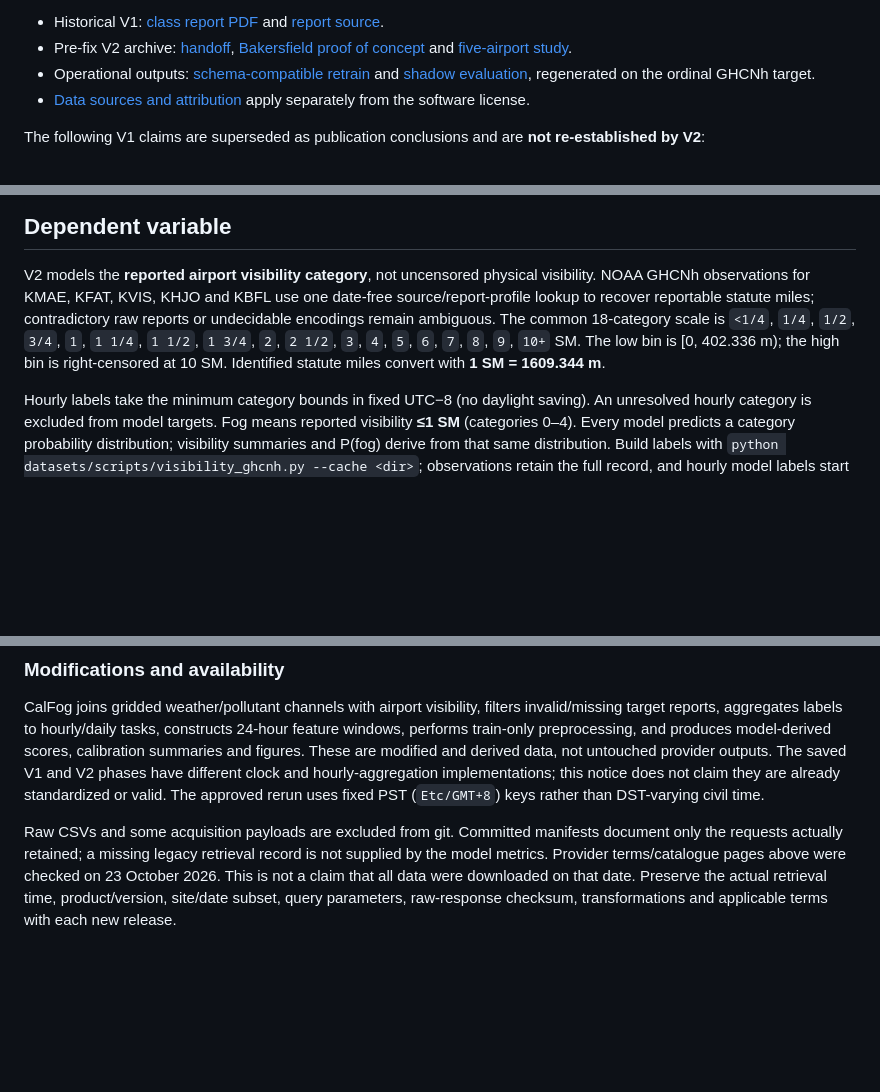
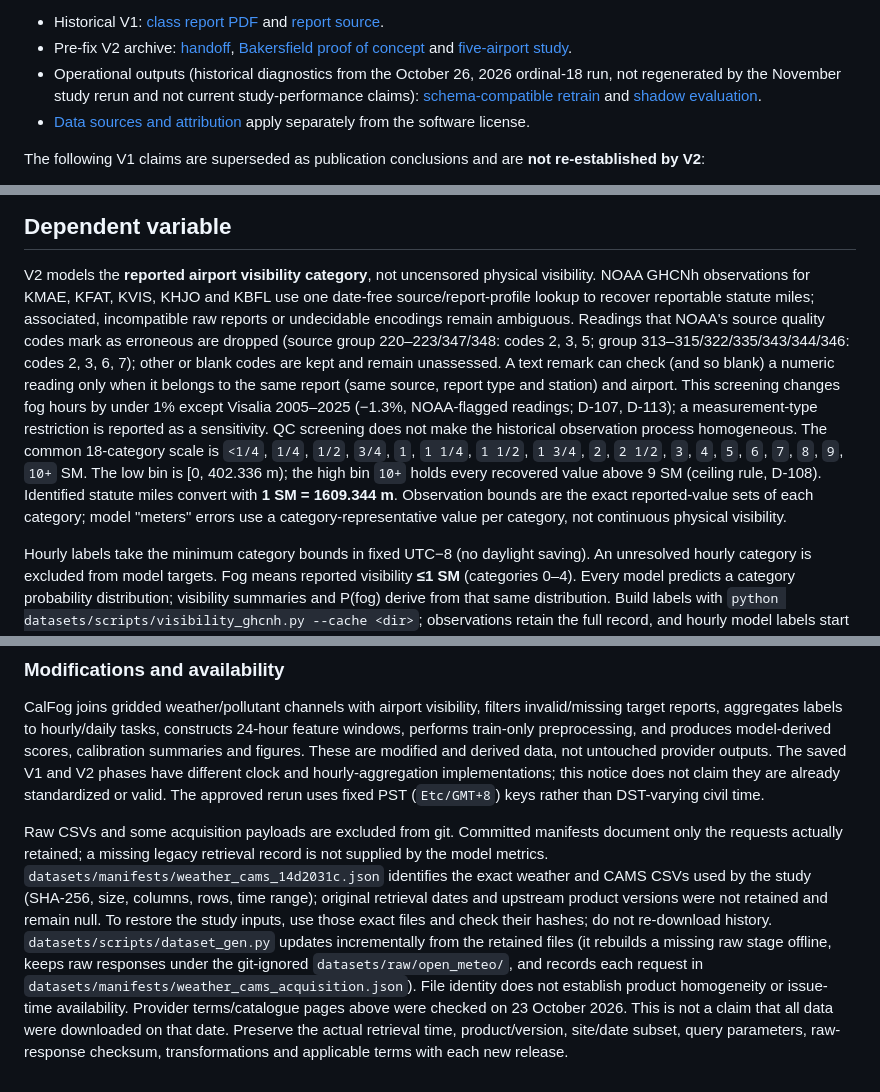
Before and after one commit to jaredlyon/calfog.io, a Markdown page: README.md, 3 parts joined by grey strips. GitHub-like rendering; blank space fills up the shorter version.

```diff
--- a/README.md
+++ b/README.md
@@ -15,8 +15,9 @@ not validated replacements for V1.
 - Pre-fix V2 archive: [handoff](report_files/v2_prefix/HANDOFF.md),
   [Bakersfield proof of concept](report_files/v2_prefix/poc/poc_report.md) and
   [five-airport study](report_files/v2_prefix/full/report_full.md).
-- Operational outputs: [schema-compatible retrain](ops/retrain/report_retrain.md) and
-  [shadow evaluation](ops/shadow/report_shadow.md), regenerated on the ordinal GHCNh target.
+- Operational outputs (historical diagnostics from the October 26, 2026 ordinal-18 run, not regenerated by the
+  November study rerun and not current study-performance claims): [schema-compatible retrain](ops/retrain/report_retrain.md)
+  and [shadow evaluation](ops/shadow/report_shadow.md).
 - [Data sources and attribution](#data-sources-and-attribution) apply separately from the software license.
 
 The following V1 claims are superseded as publication conclusions and are **not re-established by V2**:
@@ -41,11 +42,19 @@ Weather covariates come from Open-Meteo’s unpinned Historical Weather archive,
 
 V2 models the **reported airport visibility category**, not uncensored physical visibility.
 NOAA GHCNh observations for KMAE, KFAT, KVIS, KHJO and KBFL use one date-free
-source/report-profile lookup to recover reportable statute miles; contradictory raw reports
-or undecidable encodings remain ambiguous. The common 18-category scale is `<1/4`, `1/4`,
+source/report-profile lookup to recover reportable statute miles; associated, incompatible raw reports
+or undecidable encodings remain ambiguous. Readings that NOAA's source quality codes mark as erroneous are
+dropped (source group 220–223/347/348: codes 2, 3, 5; group 313–315/322/335/343/344/346: codes 2, 3, 6, 7);
+other or blank codes are kept and remain unassessed. A text remark can check (and so blank) a numeric reading
+only when it belongs to the same report (same source, report type and station) and airport. This screening
+changes fog hours by under 1% except Visalia 2005–2025 (−1.3%, NOAA-flagged readings; D-107, D-113); a
+measurement-type restriction is reported as a sensitivity. QC screening does not make the historical
+observation process homogeneous. The common 18-category scale is `<1/4`, `1/4`,
 `1/2`, `3/4`, `1`, `1 1/4`, `1 1/2`, `1 3/4`, `2`, `2 1/2`, `3`, `4`, `5`, `6`, `7`,
-`8`, `9`, `10+` SM. The low bin is [0, 402.336 m); the high bin is right-censored
-at 10 SM. Identified statute miles convert with **1 SM = 1609.344 m**.
+`8`, `9`, `10+` SM. The low bin is [0, 402.336 m); the high bin `10+` holds every recovered
+value above 9 SM (ceiling rule, D-108). Identified statute miles convert with **1 SM = 1609.344 m**.
+Observation bounds are the exact reported-value sets of each category; model "meters" errors use a
+category-representative value per category, not continuous physical visibility.
 
 Hourly labels take the minimum category bounds in fixed UTC−8 (no daylight saving).
 An unresolved hourly category is excluded from model targets. Fog means reported
@@ -228,6 +269,13 @@ The approved rerun uses fixed PST (`Etc/GMT+8`) keys rather than DST-varying civ
 
 Raw CSVs and some acquisition payloads are excluded from git. Committed manifests document only the
 requests actually retained; a missing legacy retrieval record is not supplied by the model metrics.
+`datasets/manifests/weather_cams_14d2031c.json` identifies the exact weather and CAMS CSVs used by the study
+(SHA-256, size, columns, rows, time range); original retrieval dates and upstream product versions were not
+retained and remain null. To restore the study inputs, use those exact files and check their hashes; do not
+re-download history. `datasets/scripts/dataset_gen.py` updates incrementally from the retained files (it rebuilds
+a missing raw stage offline, keeps raw responses under the git-ignored `datasets/raw/open_meteo/`, and records each
+request in `datasets/manifests/weather_cams_acquisition.json`). File identity does not establish product
+homogeneity or issue-time availability.
 Provider terms/catalogue pages above were checked on 23 October 2026. This is not a claim that all data
 were downloaded on that date. Preserve the actual retrieval time, product/version, site/date subset,
 query parameters, raw-response checksum, transformations and applicable terms with each new release.
```
Also changed, not shown: other parts of README.md (+43 -11 lines).
